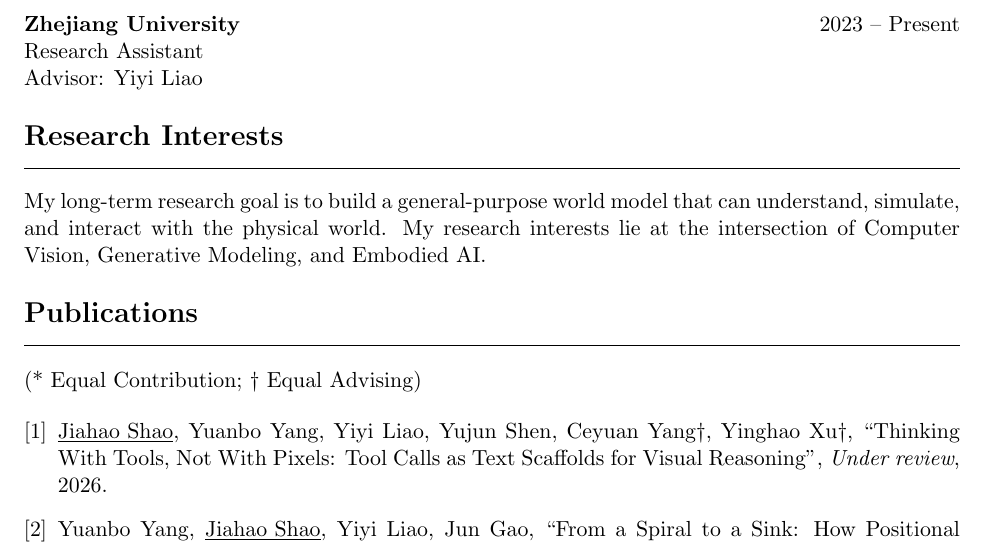
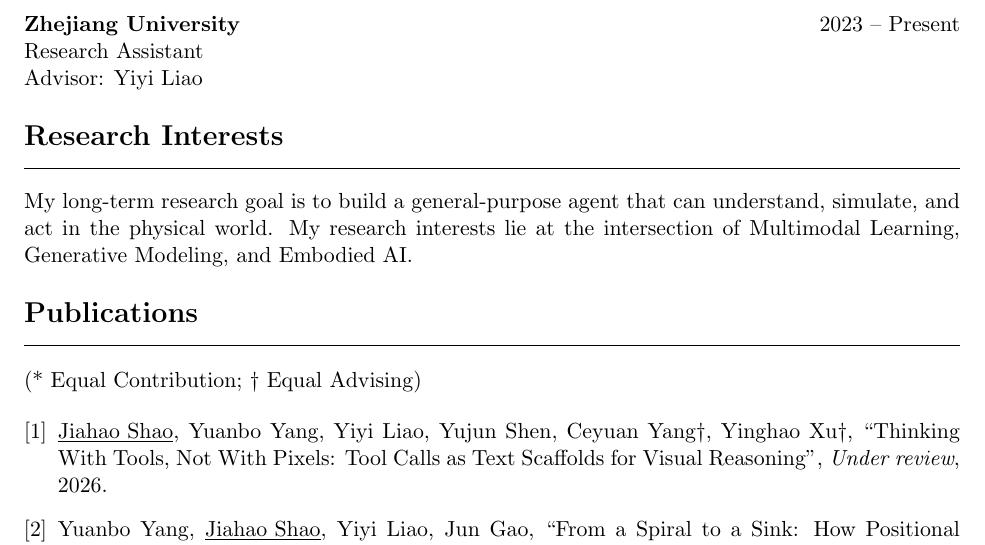
Before and after one commit to jiahao-shao1/resume, a LaTeX CV (resume.tex): part of page 1 of 2, cut so that both start at the same text. Compiled offline with pdfLaTeX.

Commit message:
Update research interests to general-purpose agent framing
Shift from "world model" to "general-purpose agent that can understand,
simulate, and act in the physical world." Replace Computer Vision with
Multimodal Learning in the intersection.

Co-Authored-By: Claude Opus 4.7 (1M context) <noreply@anthropic.com>

```diff
--- a/resume.tex
+++ b/resume.tex
@@ -66,7 +66,7 @@
 %---------- RESEARCH INTERESTS ----------
 \section*{Research Interests}
 
-My long-term research goal is to build a general-purpose world model that can understand, simulate, and interact with the physical world. My research interests lie at the intersection of Computer Vision, Generative Modeling, and Embodied AI.
+My long-term research goal is to build a general-purpose agent that can understand, simulate, and act in the physical world. My research interests lie at the intersection of Multimodal Learning, Generative Modeling, and Embodied AI.
 
 %---------- PUBLICATIONS ----------
 \section*{Publications}
```
Also changed, not shown: resume.pdf.
